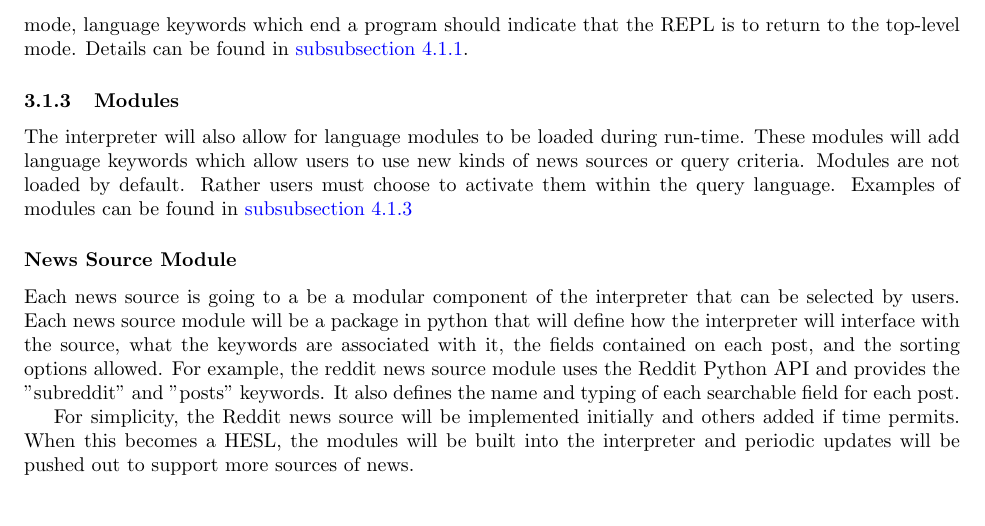
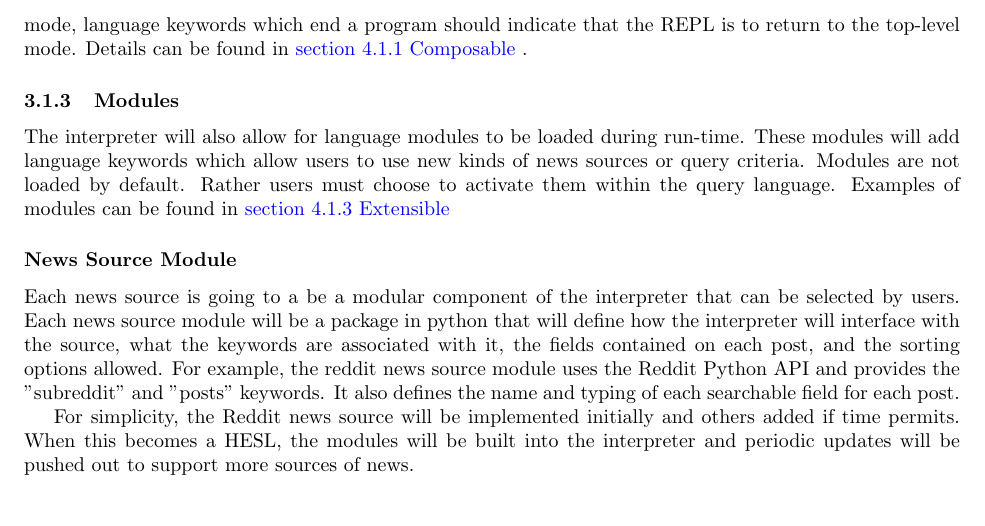
Before and after one commit to CSC792-SDSMT-DERP/DERP-Documentation, a LaTeX document (whitepaper.tex, which reads hierarchical_exec_model.tex): part of page 6 of 10, cut so that both start at the same text. Compiled offline with pdfLaTeX.

Commit message:
Referencing changes

```diff
--- a/hierarchical_exec_model.tex
+++ b/hierarchical_exec_model.tex
@@ -22,12 +22,12 @@ The selection mode will be used to build full-fledged queries. Notably, selectio
 
 \paragraph{Criteria Builder Mode}
 
-While selections must reference a loaded news source in order to produce a set of postings, criteria do not. Criteria contain saved bits of logical statements which may be reused in other criteria or in selections. In this mode, language keywords which end a program should indicate that the REPL is to return to the top-level mode. Details can be found in \autoref{subsub:Composable}.
+While selections must reference a loaded news source in order to produce a set of postings, criteria do not. Criteria contain saved bits of logical statements which may be reused in other criteria or in selections. In this mode, language keywords which end a program should indicate that the REPL is to return to the top-level mode. Details can be found in \fullref{subsub:Composable}.
 
 
 \subsubsection{Modules}
 
-The interpreter will also allow for language modules to be loaded during run-time. These modules will add language keywords which allow users to use new kinds of news sources or query criteria. Modules are not loaded by default. Rather users must choose to activate them within the query language. Examples of modules can be found in \autoref{sssec:Extensible}
+The interpreter will also allow for language modules to be loaded during run-time. These modules will add language keywords which allow users to use new kinds of news sources or query criteria. Modules are not loaded by default. Rather users must choose to activate them within the query language. Examples of modules can be found in \fullref{sssec:Extensible}
 
 \paragraph{News Source Module }
 
--- a/whitepaper.tex
+++ b/whitepaper.tex
@@ -25,8 +25,8 @@
     urlcolor=blue
 }
 \pagenumbering{gobble}
-% \pagenumbering{roman} % set the numbering style to lowercase letter
-
+% \pagenumbering{roman} % set the numbering style to lowercase letter\autoref*{#1}
+\newcommand*{\fullref}[1]{\hyperref[{#1}]{section \ref*{#1} \nameref*{#1} }}
 \title{\textbf{Dictation Evaluation Reddit Parser}}
 
 \author{
```
Also changed, not shown: operators_language.tex (+1 -1 lines), hierarchical_exec_model.tex (2 more changed lines).
